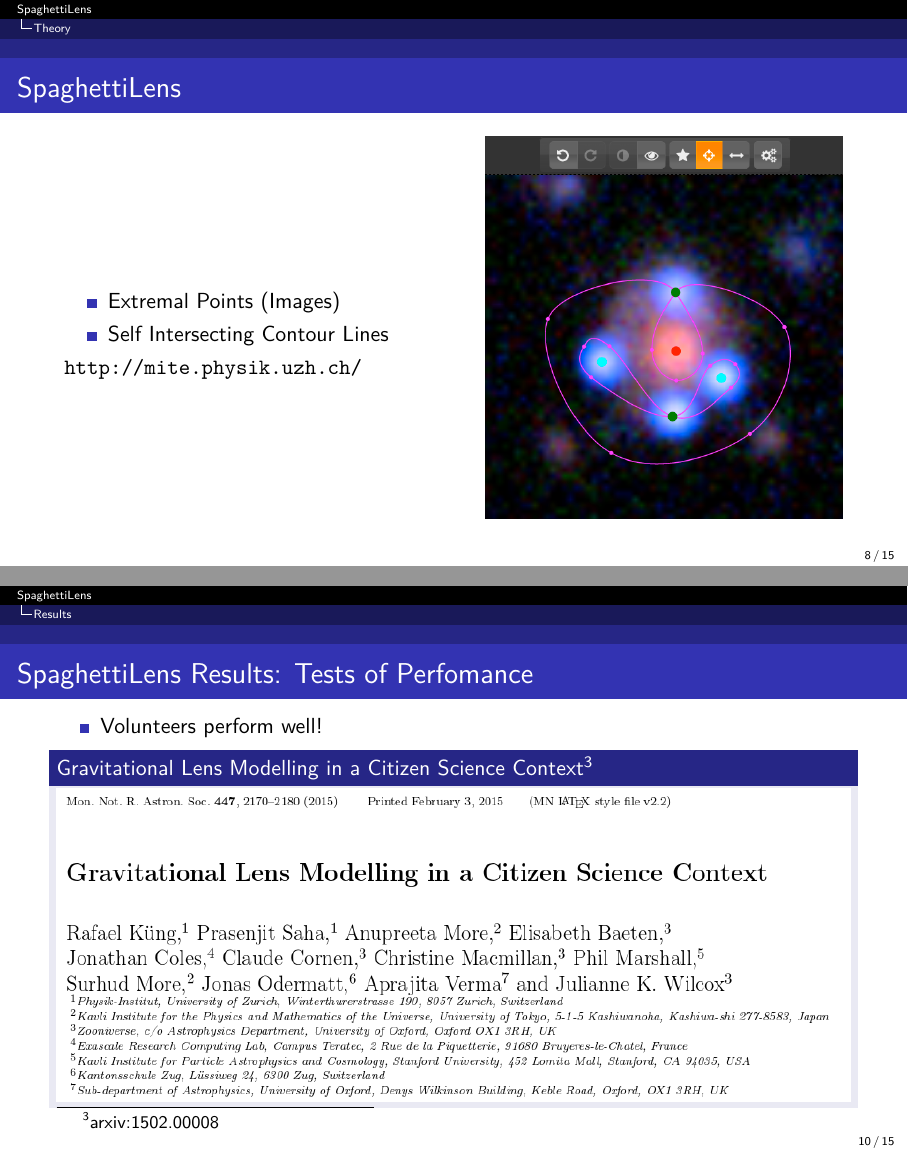
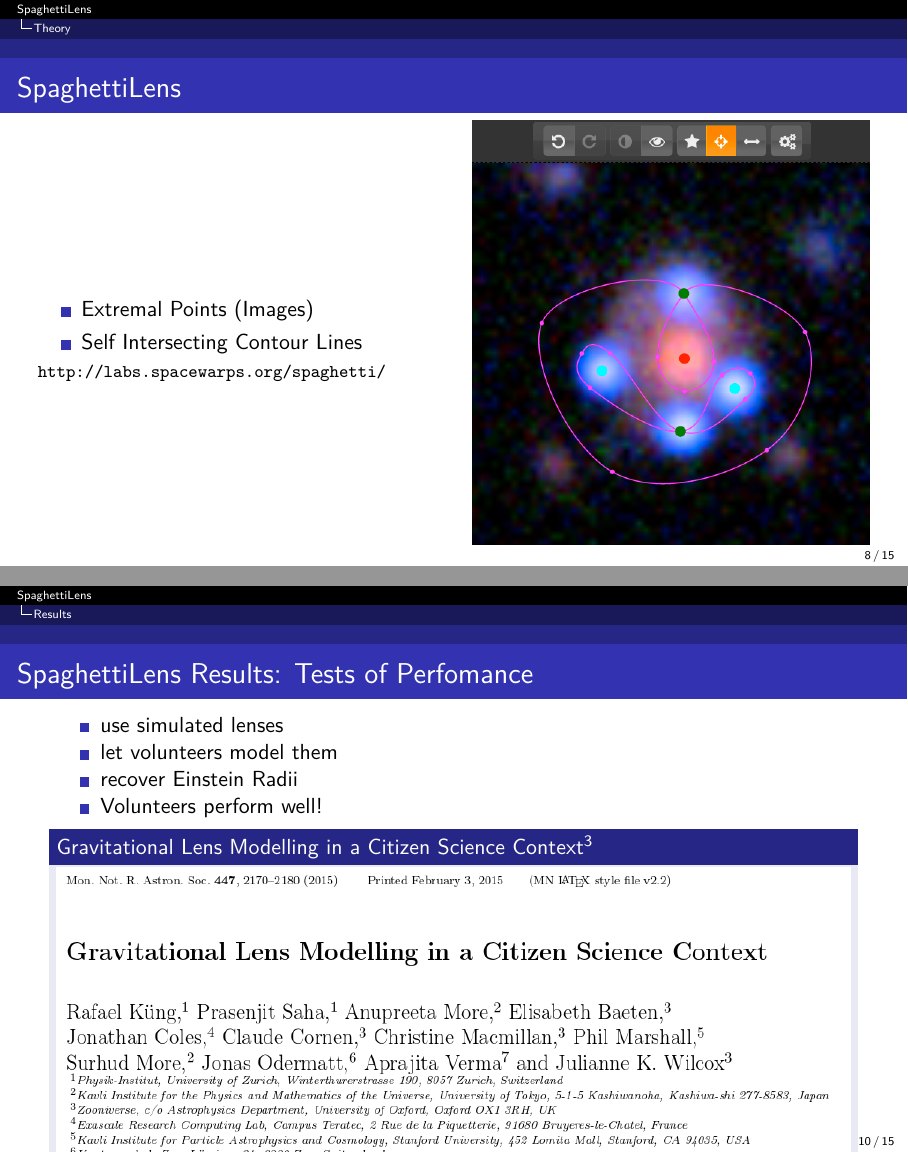
Before and after one commit to RafiKueng/mg14_talk, LaTeX slides (mpr.tex): pages 8 and 10 of 15, joined at a grey line. Compiled offline with pdfLaTeX.

Commit message:
last minute changes

```diff
--- a/mpr.tex
+++ b/mpr.tex
@@ -54,7 +54,7 @@
 \subtitle{Gravitational Lens Modelling}
 \author[R. Küng et al]{
   \underline{Rafael Küng}\inst{1}
-  \small{
+  \footnotesize{
 	Prasenjit Saha\inst{1}
 	Elisabeth Baeten\inst{2}
 	Jonathan Coles\inst{3}
@@ -189,14 +189,15 @@
    \frametitle{SpaghettiLens}
 
    \begin{columns}[c]
-   \begin{column}{0.45\textwidth}
+   \begin{column}{0.5\textwidth}
      \begin{itemize}
        \item Extremal Points (Images)
        \item Self Intersecting Contour Lines
      \end{itemize}
-     \url{http://mite.physik.uzh.ch/}
 
-   \end{column}\begin{column}{0.45\textwidth}
+     \footnotesize{\url{http://labs.spacewarps.org/spaghetti/}}
+
+   \end{column}\begin{column}{0.5\textwidth}
      \includegraphics[width=\textwidth]{imgs/screenshot}
    \end{column}
    \end{columns}
@@ -227,6 +228,9 @@
  \begin{frame}
    \frametitle{SpaghettiLens Results: Tests of Perfomance}
    \begin{itemize}
+     \item use simulated lenses
+     \item let volunteers model them
+     \item recover Einstein Radii
      \item Volunteers perform well!
    \end{itemize}
 
```
Also changed, not shown: mpr.tex (5 more changed lines).
